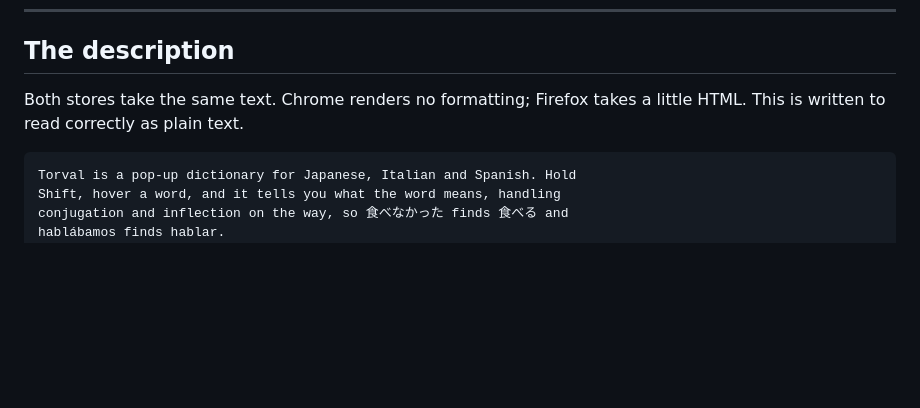
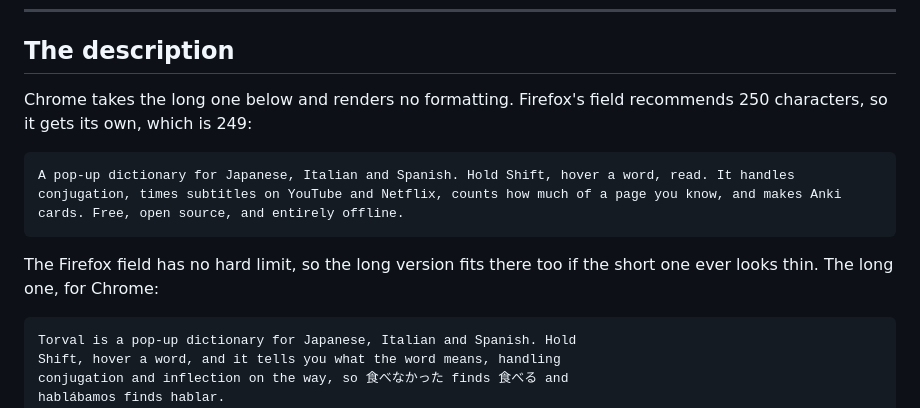
Before and after one commit to jacobgerritz/Torval, a Markdown page: STORE.md, the part around the change. Drawn GitHub-style; blank space fills up the shorter version.

Commit message:
A description for each store's field

````diff
--- a/STORE.md
+++ b/STORE.md
@@ -39,8 +39,15 @@ learning, subtitles, immersion
 
 ## The description
 
-Both stores take the same text. Chrome renders no formatting; Firefox takes
-a little HTML. This is written to read correctly as plain text.
+Chrome takes the long one below and renders no formatting. Firefox's field
+recommends 250 characters, so it gets its own, which is 249:
+
+```text
+A pop-up dictionary for Japanese, Italian and Spanish. Hold Shift, hover a word, read. It handles conjugation, times subtitles on YouTube and Netflix, counts how much of a page you know, and makes Anki cards. Free, open source, and entirely offline.
+```
+
+The Firefox field has no hard limit, so the long version fits there too if
+the short one ever looks thin. The long one, for Chrome:
 
 ```text
 Torval is a pop-up dictionary for Japanese, Italian and Spanish. Hold
````
